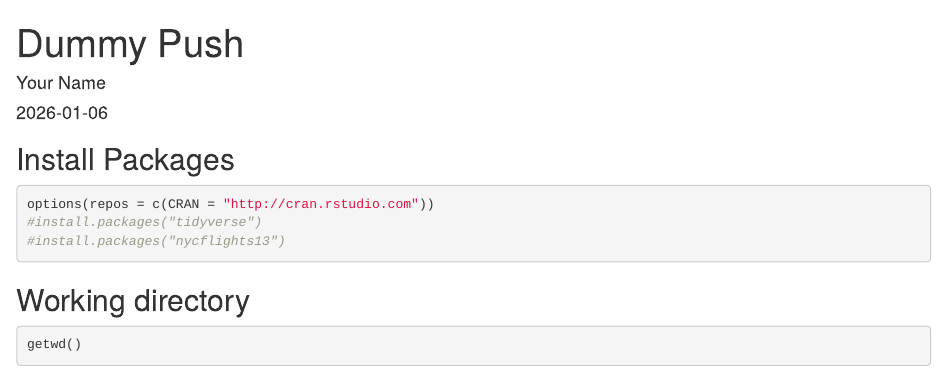
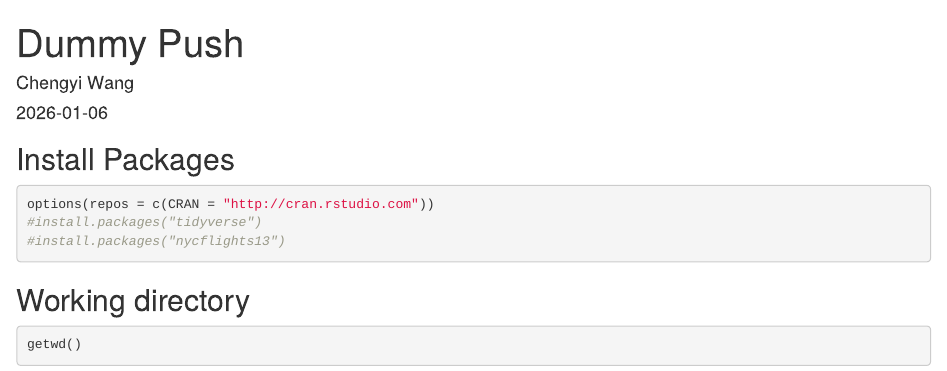
Before and after one commit to chengyi-w/BIS15W2026_ChengyiWang, an R Markdown document (lab1/dummy_push.Rmd): the page in a window 1100 px wide, from its top. Rendered offline with R 4.5, knitr and Pandoc, with nearby package versions; some code elsewhere in the file could not run offline.

Commit message:
lab1 dummy push

```diff
--- a/lab1/dummy_push.Rmd
+++ b/lab1/dummy_push.Rmd
@@ -1,6 +1,6 @@
 ---
 title: "Dummy Push"
-author: "Your Name"
+author: "Chengyi Wang"
 date: "`r Sys.Date()`"
 output: html_document
 ---
```
Also changed, not shown: lab1/dummy_push.html (added).
